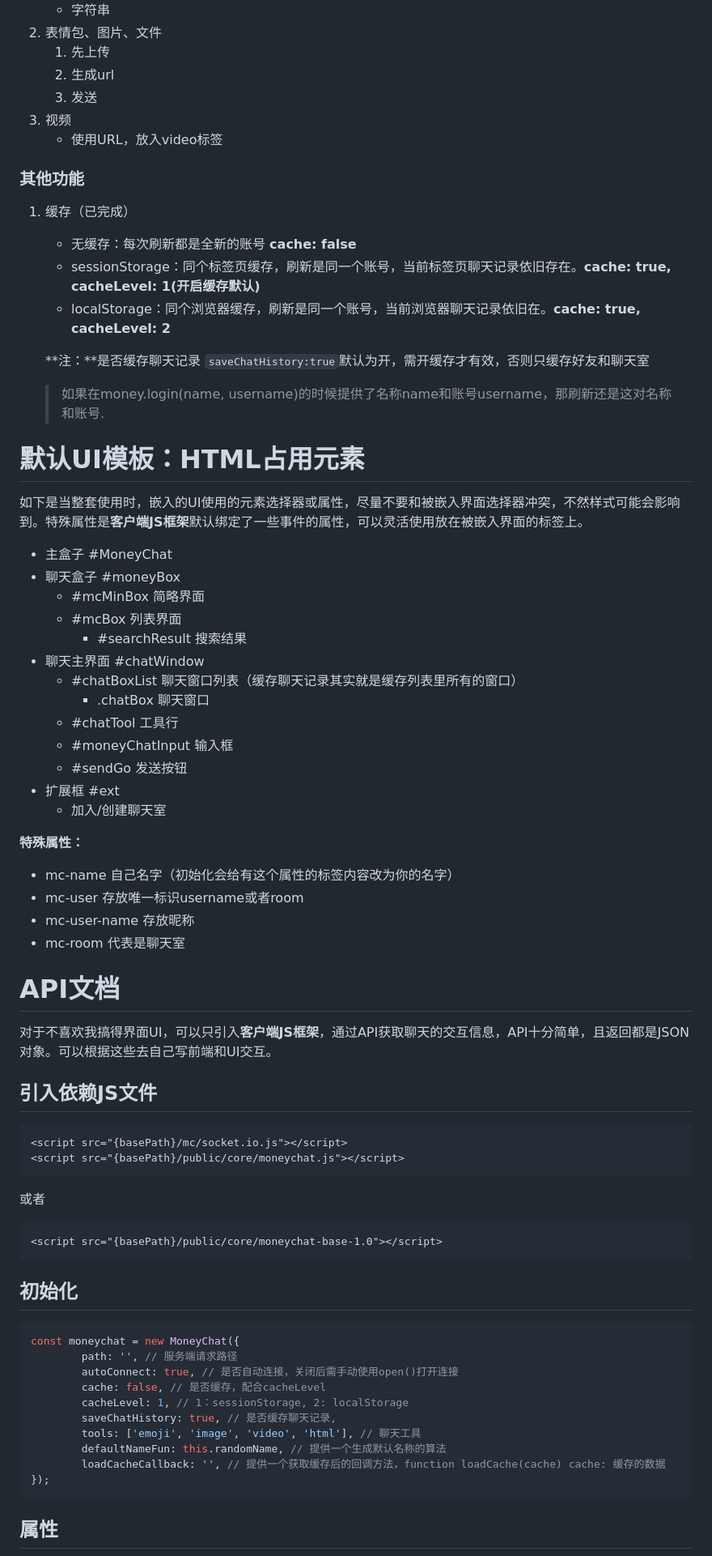
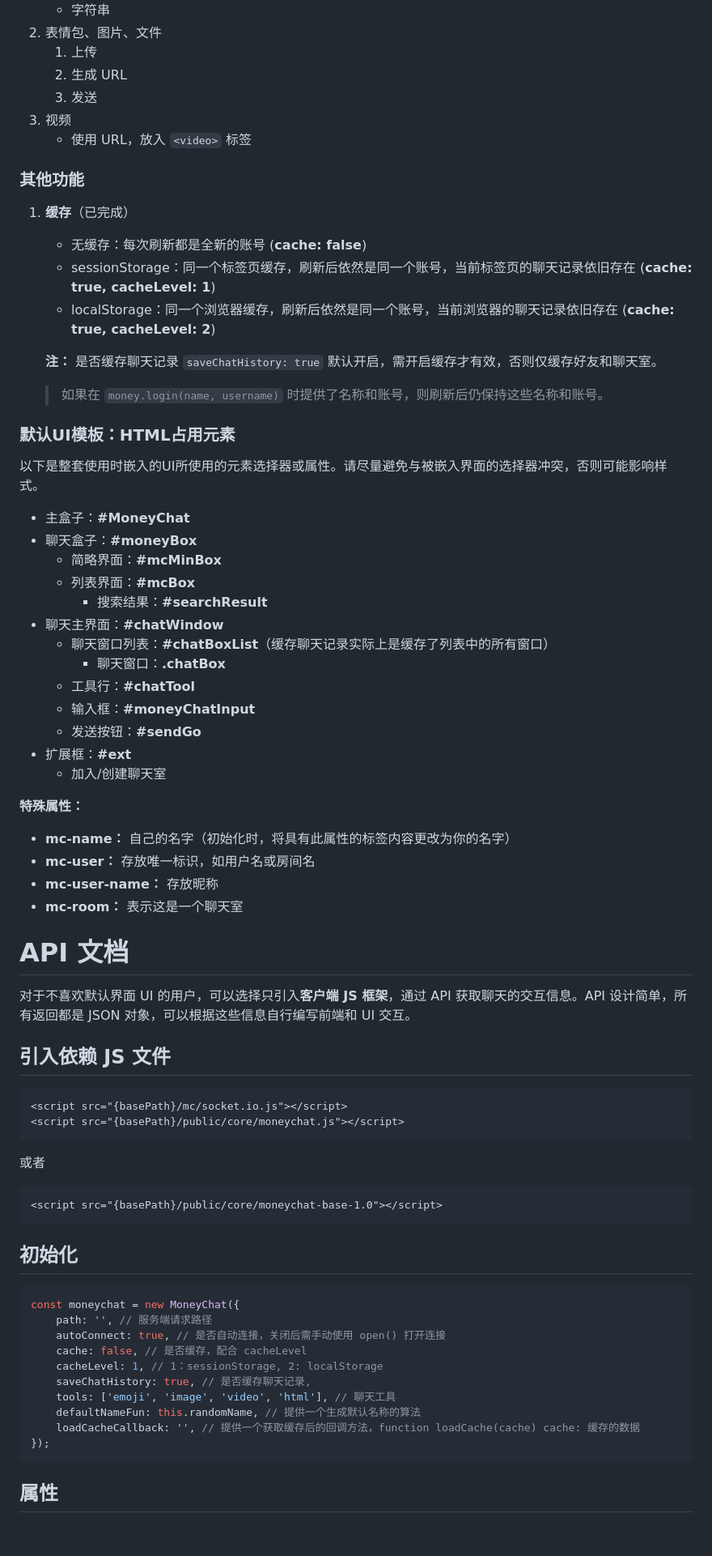
Before and after one commit to ycf1998/money-chat, a Markdown page: readme.md, the part around one of its changes. Shown at 81% size. GitHub-like rendering; blank space fills up the shorter version.

````diff
--- a/readme.md
+++ b/readme.md
@@ -85,79 +88,78 @@ moneychat.login(name, username, avatar, callback(name, username))
    - 字符串
 2. 表情包、图片、文件
-   1. 先上传
-   2. 生成url
+   1. 上传
+   2. 生成 URL
    3. 发送
 3. 视频
-   - 使用URL，放入video标签
+   - 使用 URL，放入 `<video>` 标签
 
 ### 其他功能
 
-1. 缓存（已完成）
+1. **缓存**（已完成）
+   - 无缓存：每次刷新都是全新的账号 (**cache: false**)
+   - sessionStorage：同一个标签页缓存，刷新后依然是同一个账号，当前标签页的聊天记录依旧存在 (**cache: true, cacheLevel: 1**)
+   - localStorage：同一个浏览器缓存，刷新后依然是同一个账号，当前浏览器的聊天记录依旧存在 (**cache: true, cacheLevel: 2**)
 
-   - 无缓存：每次刷新都是全新的账号 **cache: false**
-   - sessionStorage：同个标签页缓存，刷新是同一个账号，当前标签页聊天记录依旧存在。**cache: true, cacheLevel: 1(开启缓存默认)**
-   - localStorage：同个浏览器缓存，刷新是同一个账号，当前浏览器聊天记录依旧在。**cache: true, cacheLevel: 2**
+   **注：** 是否缓存聊天记录 `saveChatHistory: true` 默认开启，需开启缓存才有效，否则仅缓存好友和聊天室。
 
-   **注：**是否缓存聊天记录 `saveChatHistory:true`默认为开，需开缓存才有效，否则只缓存好友和聊天室
+   > 如果在 `money.login(name, username)` 时提供了名称和账号，则刷新后仍保持这些名称和账号。
 
-   > 如果在money.login(name, username)的时候提供了名称name和账号username，那刷新还是这对名称和账号.
+### 默认UI模板：HTML占用元素
 
-# 默认UI模板：HTML占用元素
+以下是整套使用时嵌入的UI所使用的元素选择器或属性。请尽量避免与被嵌入界面的选择器冲突，否则可能影响样式。
 
-如下是当整套使用时，嵌入的UI使用的元素选择器或属性，尽量不要和被嵌入界面选择器冲突，不然样式可能会影响到。特殊属性是**客户端JS框架**默认绑定了一些事件的属性，可以灵活使用放在被嵌入界面的标签上。
-
-- 主盒子 #MoneyChat
-- 聊天盒子 #moneyBox
-  - #mcMinBox 简略界面
-  - #mcBox 列表界面
-    - #searchResult 搜索结果
-- 聊天主界面 #chatWindow
-  - #chatBoxList 聊天窗口列表（缓存聊天记录其实就是缓存列表里所有的窗口）
-    - .chatBox 聊天窗口
-  - #chatTool 工具行
-  - #moneyChatInput 输入框
-  - #sendGo 发送按钮
-- 扩展框 #ext
+- 主盒子：**#MoneyChat**
+- 聊天盒子：**#moneyBox**
+  - 简略界面：**#mcMinBox**
+  - 列表界面：**#mcBox**
+    - 搜索结果：**#searchResult**
+- 聊天主界面：**#chatWindow**
+  - 聊天窗口列表：**#chatBoxList**（缓存聊天记录实际上是缓存了列表中的所有窗口）
+    - 聊天窗口：**.chatBox**
+  - 工具行：**#chatTool**
+  - 输入框：**#moneyChatInput**
+  - 发送按钮：**#sendGo**
+- 扩展框：**#ext**
   - 加入/创建聊天室
 
 **特殊属性：**
 
-- mc-name 自己名字（初始化会给有这个属性的标签内容改为你的名字）
-- mc-user 存放唯一标识username或者room
-- mc-user-name 存放昵称
-- mc-room 代表是聊天室
+- **mc-name：** 自己的名字（初始化时，将具有此属性的标签内容更改为你的名字）
+- **mc-user：** 存放唯一标识，如用户名或房间名
+- **mc-user-name：** 存放昵称
+- **mc-room：** 表示这是一个聊天室
 
-# API文档
+# API 文档
 
-对于不喜欢我搞得界面UI，可以只引入**客户端JS框架**，通过API获取聊天的交互信息，API十分简单，且返回都是JSON对象。可以根据这些去自己写前端和UI交互。
+对于不喜欢默认界面 UI 的用户，可以选择只引入**客户端 JS 框架**，通过 API 获取聊天的交互信息。API 设计简单，所有返回都是 JSON 对象，可以根据这些信息自行编写前端和 UI 交互。
 
-## 引入依赖JS文件
+## 引入依赖 JS 文件
 
-~~~html
+```html
 <script src="{basePath}/mc/socket.io.js"></script>
 <script src="{basePath}/public/core/moneychat.js"></script>
-~~~
+```
 
 或者
 
-~~~html
+```html
 <script src="{basePath}/public/core/moneychat-base-1.0"></script>
-~~~
+```
 
 ## 初始化
 
-~~~js
+```js
 const moneychat = new MoneyChat({
-        path: '', // 服务端请求路径
-        autoConnect: true, // 是否自动连接，关闭后需手动使用open()打开连接
-        cache: false, // 是否缓存，配合cacheLevel
-        cacheLevel: 1, // 1：sessionStorage, 2: localStorage
-        saveChatHistory: true, // 是否缓存聊天记录,
-        tools: ['emoji', 'image', 'video', 'html'], // 聊天工具
-        defaultNameFun: this.randomName, // 提供一个生成默认名称的算法
-        loadCacheCallback: '', // 提供一个获取缓存后的回调方法，function loadCache(cache) cache: 缓存的数据
+    path: '', // 服务端请求路径
+    autoConnect: true, // 是否自动连接，关闭后需手动使用 open() 打开连接
+    cache: false, // 是否缓存，配合 cacheLevel
+    cacheLevel: 1, // 1：sessionStorage, 2: localStorage
+    saveChatHistory: true, // 是否缓存聊天记录,
+    tools: ['emoji', 'image', 'video', 'html'], // 聊天工具
+    defaultNameFun: this.randomName, // 提供一个生成默认名称的算法
+    loadCacheCallback: '', // 提供一个获取缓存后的回调方法，function loadCache(cache) cache: 缓存的数据
 });
-~~~
+```
 
 ## 属性
 
````
Also changed, not shown: other parts of readme.md (+71 -68 lines).
